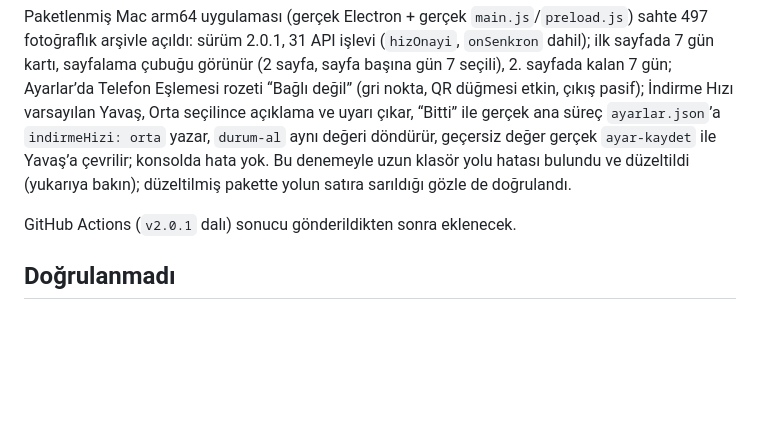
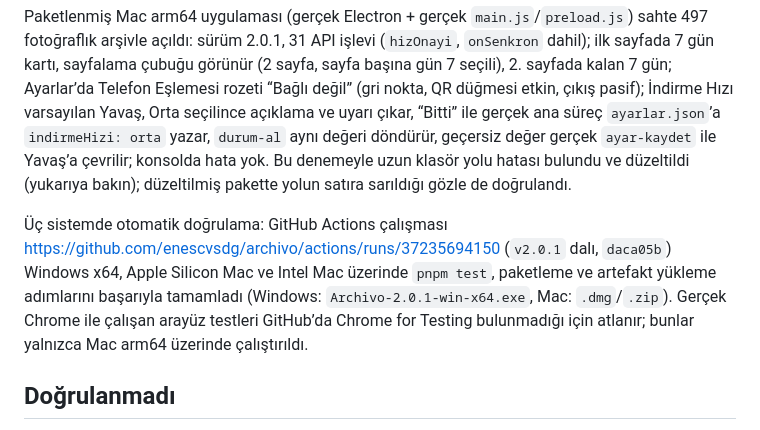
Before and after one commit to enescvsdg/archivo, a Markdown page: DOGRULAMA-2.0.1.md, the part around the change. GitHub-like rendering; blank space fills up the shorter version.

Commit message:
Document successful Windows and macOS CI verification for 2.0.1 [skip ci]
Co-Authored-By: Claude Sonnet 5.5 <noreply@anthropic.com>

```diff
--- a/DOGRULAMA-2.0.1.md
+++ b/DOGRULAMA-2.0.1.md
@@ -24,7 +24,7 @@ Eski testlerde yapılan değişiklikler: sayfalama testleri güne göre sayfalam
 
 Paketlenmiş Mac arm64 uygulaması (gerçek Electron + gerçek `main.js`/`preload.js`) sahte 497 fotoğraflık arşivle açıldı: sürüm 2.0.1, 31 API işlevi (`hizOnayi`, `onSenkron` dahil); ilk sayfada 7 gün kartı, sayfalama çubuğu görünür (2 sayfa, sayfa başına gün 7 seçili), 2. sayfada kalan 7 gün; Ayarlar’da Telefon Eşlemesi rozeti “Bağlı değil” (gri nokta, QR düğmesi etkin, çıkış pasif); İndirme Hızı varsayılan Yavaş, Orta seçilince açıklama ve uyarı çıkar, “Bitti” ile gerçek ana süreç `ayarlar.json`’a `indirmeHizi: orta` yazar, `durum-al` aynı değeri döndürür, geçersiz değer gerçek `ayar-kaydet` ile Yavaş’a çevrilir; konsolda hata yok. Bu denemeyle uzun klasör yolu hatası bulundu ve düzeltildi (yukarıya bakın); düzeltilmiş pakette yolun satıra sarıldığı gözle de doğrulandı.
 
-GitHub Actions (`v2.0.1` dalı) sonucu gönderildikten sonra eklenecek.
+Üç sistemde otomatik doğrulama: GitHub Actions çalışması https://github.com/enescvsdg/archivo/actions/runs/37235694150 (`v2.0.1` dalı, `daca05b`) Windows x64, Apple Silicon Mac ve Intel Mac üzerinde `pnpm test`, paketleme ve artefakt yükleme adımlarını başarıyla tamamladı (Windows: `Archivo-2.0.1-win-x64.exe`, Mac: `.dmg`/`.zip`). Gerçek Chrome ile çalışan arayüz testleri GitHub’da Chrome for Testing bulunmadığı için atlanır; bunlar yalnızca Mac arm64 üzerinde çalıştırıldı.
 
 ## Doğrulanmadı
 
```
Also changed, not shown: PROGRAM-VE-YAPILANLAR.md (+2 -0 lines).
